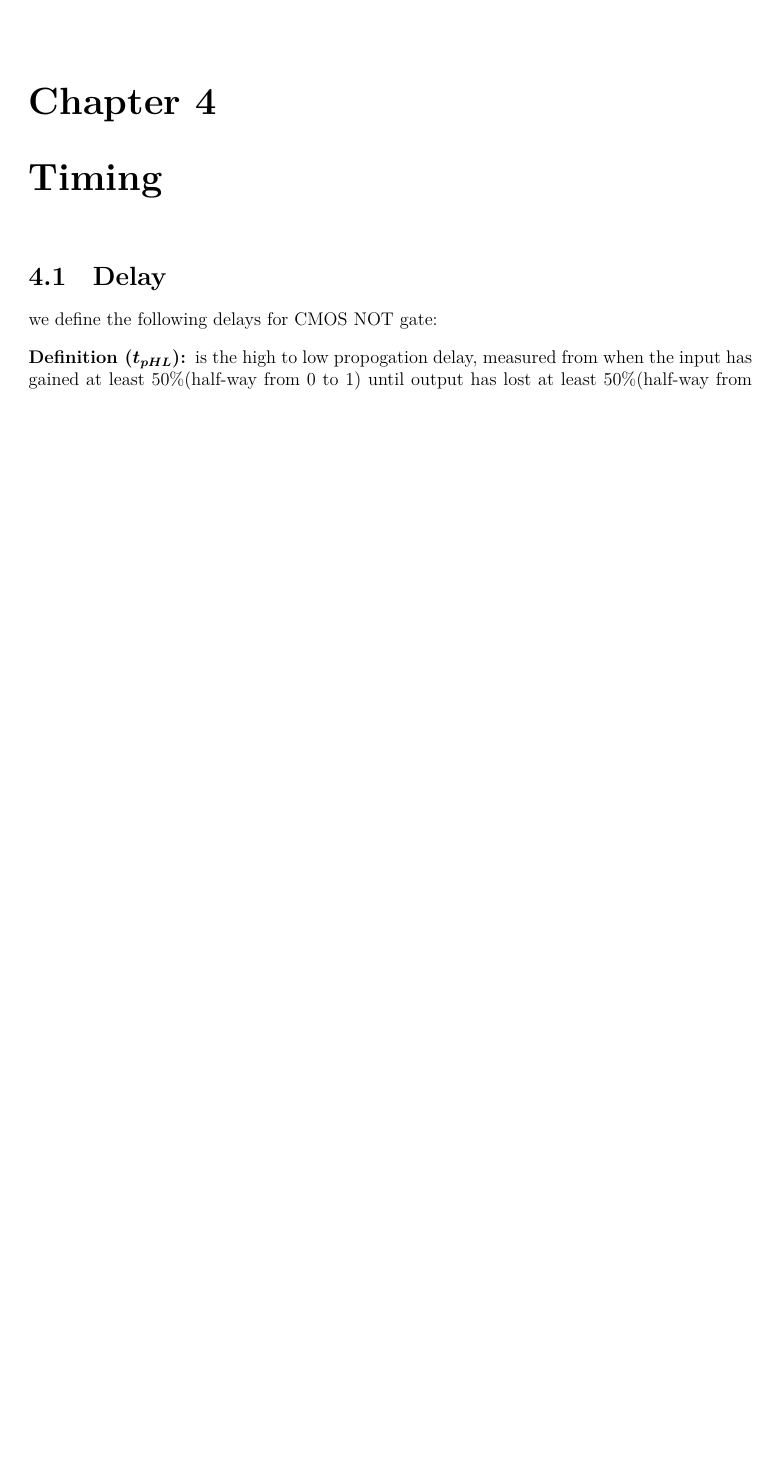
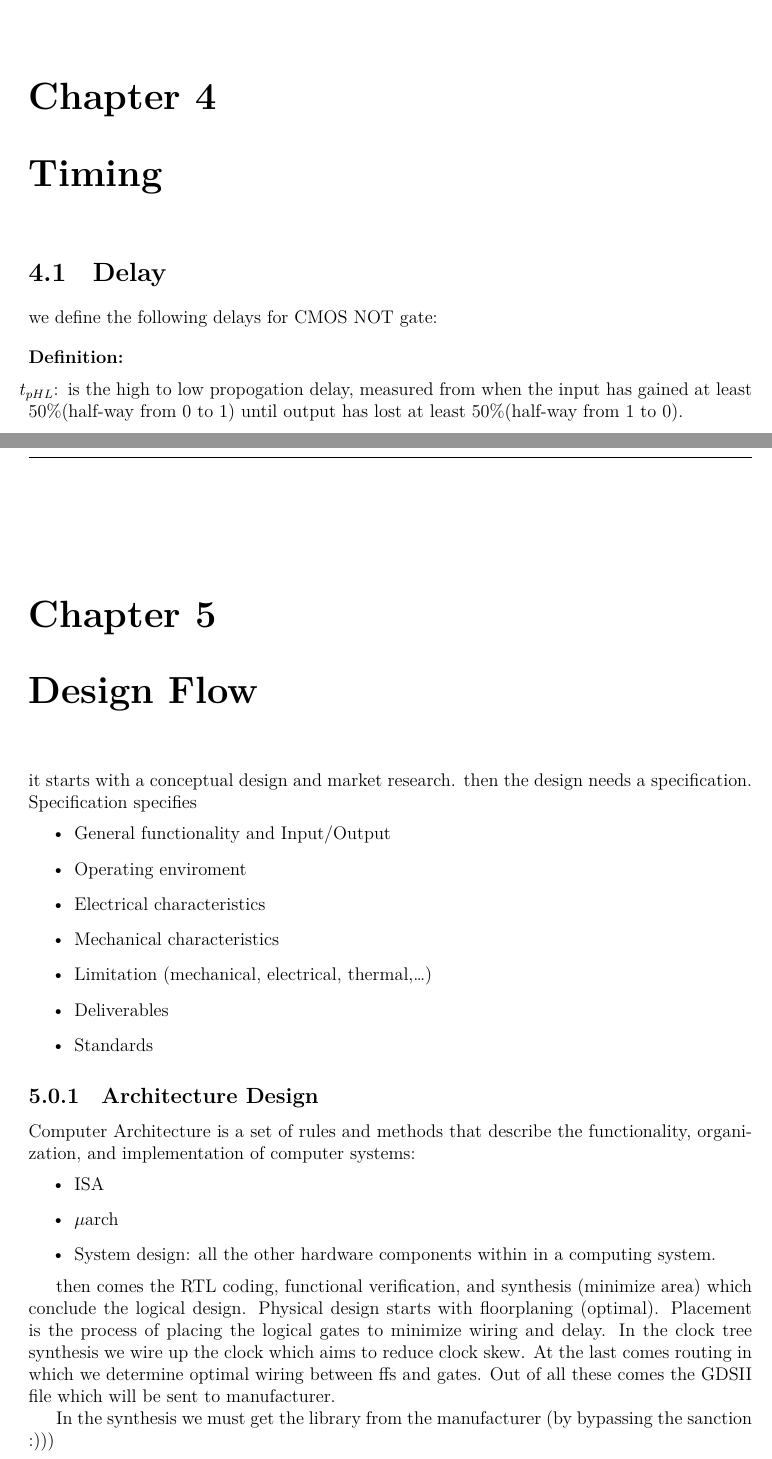
Before and after one commit to alxelr2014/Notes, a LaTeX thesis (main.tex, which reads Chapters/DesignFlow.tex): part of page 15 of 16 before the commit and two parts of pages 15 and 19 of 19 after it, the two joined at a grey line, cut so that both start at the same text, the shorter picture padded with empty space. The pictures show the PDF file main.pdf that the author committed with the source.

Commit message:
almost tamam

```diff
--- /dev/null
+++ b/Chapters/DesignFlow.tex
@@ -0,0 +1,25 @@
+\chapter{Design Flow}
+it starts with a conceptual design and market research. then the design needs a specification. Specification specifies
+\begin{itemize}
+    \item General functionality and Input/Output
+    \item Operating enviroment
+    \item Electrical characteristics
+    \item Mechanical characteristics
+    \item Limitation (mechanical, electrical, thermal,\dots)
+    \item Deliverables
+    \item Standards
+\end{itemize}
+\subsection{Architecture Design}
+Computer Architecture is a set of rules and methods that describe the functionality, organization, and implementation of computer systems:
+\begin{itemize}
+    \item ISA
+    \item \(\mu\)arch
+    \item System design: all the other hardware components within in a computing system.
+\end{itemize}
+
+then comes the RTL coding, functional verification, and synthesis (minimize area) which conclude the logical design. Physical design starts with floorplaning (optimal). Placement is the process of placing the logical gates to minimize wiring and delay. In the clock tree synthesis we wire up the clock which aims to reduce clock skew. At the last comes routing in which we determine optimal wiring between ffs and gates. Out of all these comes the GDSII file which will be sent to manufacturer.
+
+In the synthesis we must get the library from the manufacturer (by bypassing the sanction :)))
+
+\subsection{Analog Design flow}
+does analog shit and then gets combined with digital design and we do some more routing, simulation and checking at the end.
```
Also changed, not shown: Chapters/Timing.tex (+9 -9 lines), main.tex (+1 -0 lines), main.pdf, 9 other files.
